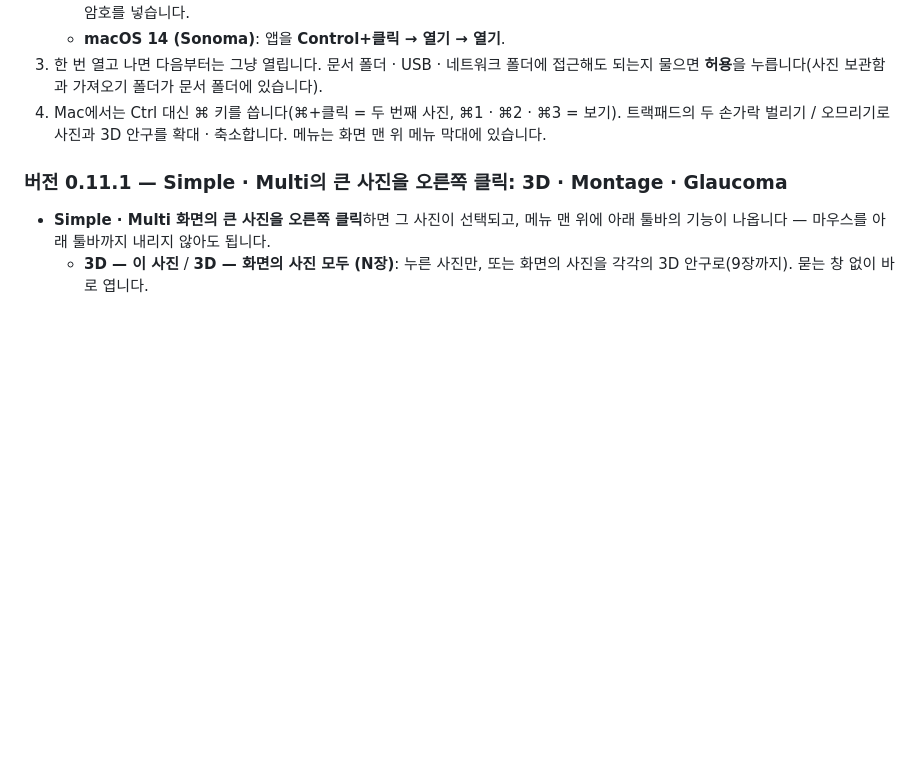
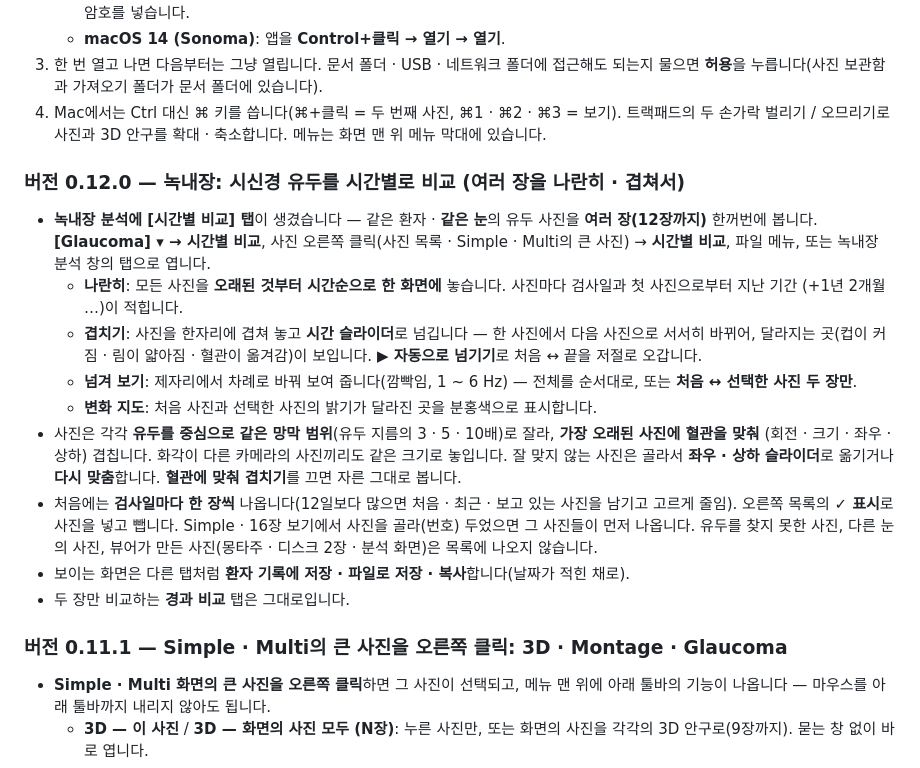
Before and after one commit to kukje1980/Image-capture, a Markdown page: docs/release_notes.md, the part around the change. Rendered like a GitHub page; blank space fills up the shorter version.

```diff
--- a/docs/release_notes.md
+++ b/docs/release_notes.md
@@ -28,6 +28,25 @@ Mac용은 **Apple Silicon**(M1 · M2 · M3 · M4 …)용만 있습니다 — Int
    누릅니다(사진 보관함과 가져오기 폴더가 문서 폴더에 있습니다).
 4. Mac에서는 Ctrl 대신 ⌘ 키를 씁니다(⌘+클릭 = 두 번째 사진, ⌘1 · ⌘2 · ⌘3 = 보기). 트랙패드의 두 손가락
    벌리기 / 오므리기로 사진과 3D 안구를 확대 · 축소합니다. 메뉴는 화면 맨 위 메뉴 막대에 있습니다.
+
+### 버전 0.12.0 — 녹내장: 시신경 유두를 시간별로 비교 (여러 장을 나란히 · 겹쳐서)
+* **녹내장 분석에 [시간별 비교] 탭**이 생겼습니다 — 같은 환자 · **같은 눈**의 유두 사진을 **여러 장(12장까지)** 한꺼번에 봅니다.
+  **[Glaucoma] ▾ → 시간별 비교**, 사진 오른쪽 클릭(사진 목록 · Simple · Multi의 큰 사진) → **시간별 비교**, 파일 메뉴,
+  또는 녹내장 분석 창의 탭으로 엽니다.
+  * **나란히**: 모든 사진을 **오래된 것부터 시간순으로 한 화면에** 놓습니다. 사진마다 검사일과 첫 사진으로부터 지난 기간
+    (+1년 2개월 …)이 적힙니다.
+  * **겹치기**: 사진을 한자리에 겹쳐 놓고 **시간 슬라이더**로 넘깁니다 — 한 사진에서 다음 사진으로 서서히 바뀌어, 달라지는
+    곳(컵이 커짐 · 림이 얇아짐 · 혈관이 옮겨감)이 보입니다. **▶ 자동으로 넘기기**로 처음 ↔ 끝을 저절로 오갑니다.
+  * **넘겨 보기**: 제자리에서 차례로 바꿔 보여 줍니다(깜빡임, 1 ~ 6 Hz) — 전체를 순서대로, 또는 **처음 ↔ 선택한 사진 두 장만**.
+  * **변화 지도**: 처음 사진과 선택한 사진의 밝기가 달라진 곳을 분홍색으로 표시합니다.
+* 사진은 각각 **유두를 중심으로 같은 망막 범위**(유두 지름의 3 · 5 · 10배)로 잘라, **가장 오래된 사진에 혈관을 맞춰**
+  (회전 · 크기 · 좌우 · 상하) 겹칩니다. 화각이 다른 카메라의 사진끼리도 같은 크기로 놓입니다. 잘 맞지 않는 사진은 골라서
+  **좌우 · 상하 슬라이더**로 옮기거나 **다시 맞춤**합니다. **혈관에 맞춰 겹치기**를 끄면 자른 그대로 봅니다.
+* 처음에는 **검사일마다 한 장씩** 나옵니다(12일보다 많으면 처음 · 최근 · 보고 있는 사진을 남기고 고르게 줄임). 오른쪽 목록의
+  **✓ 표시**로 사진을 넣고 뺍니다. Simple · 16장 보기에서 사진을 골라(번호) 두었으면 그 사진들이 먼저 나옵니다.
+  유두를 찾지 못한 사진, 다른 눈의 사진, 뷰어가 만든 사진(몽타주 · 디스크 2장 · 분석 화면)은 목록에 나오지 않습니다.
+* 보이는 화면은 다른 탭처럼 **환자 기록에 저장 · 파일로 저장 · 복사**합니다(날짜가 적힌 채로).
+* 두 장만 비교하는 **경과 비교** 탭은 그대로입니다.
 
 ### 버전 0.11.1 — Simple · Multi의 큰 사진을 오른쪽 클릭: 3D · Montage · Glaucoma
 * **Simple · Multi 화면의 큰 사진을 오른쪽 클릭**하면 그 사진이 선택되고, 메뉴 맨 위에 아래 툴바의 기능이 나옵니다 — 마우스를
```
Also changed, not shown: README.md (+29 -1 lines), docs/glaucoma_timeline.jpg (added), 8 other files.
